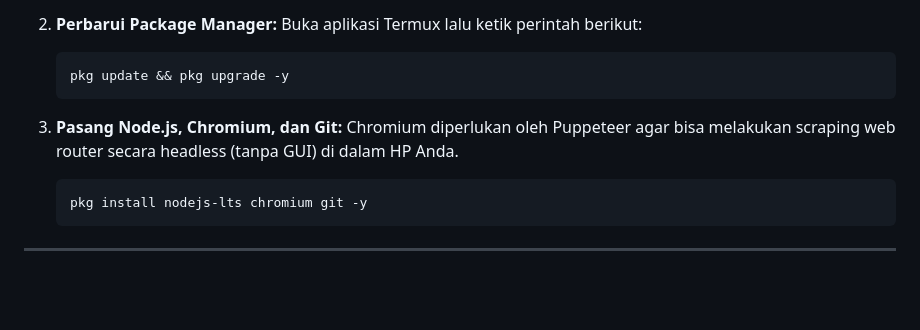
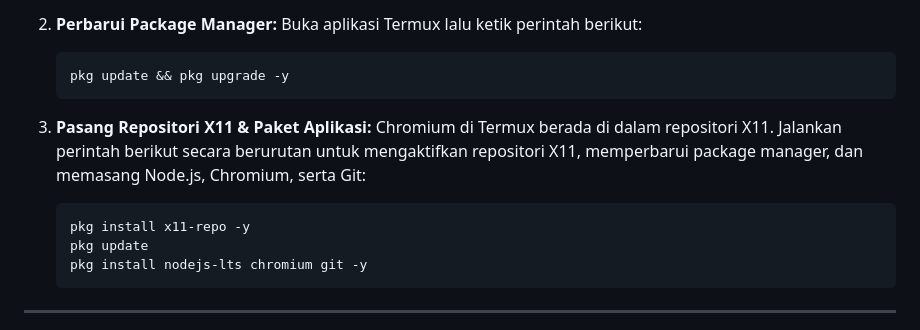
Before and after one commit to Fathii3/Wifi-Rumah, a Markdown page: langkah menyambungkan node server.js hp.md, the part around the change. Rendered like a GitHub page; blank space fills up the shorter version.

Commit message:
docs: include x11-repo installation step for Termux Chromium package

````diff
--- a/langkah menyambungkan node server.js hp.md
+++ b/langkah menyambungkan node server.js hp.md
@@ -17,9 +17,11 @@ Panduan ini berisi langkah-langkah lengkap untuk memasang dan menjalankan backen
    pkg update && pkg upgrade -y
    ```
 
-3. **Pasang Node.js, Chromium, dan Git:**
-   Chromium diperlukan oleh Puppeteer agar bisa melakukan scraping web router secara headless (tanpa GUI) di dalam HP Anda.
+3. **Pasang Repositori X11 & Paket Aplikasi:**
+   Chromium di Termux berada di dalam repositori X11. Jalankan perintah berikut secara berurutan untuk mengaktifkan repositori X11, memperbarui package manager, dan memasang Node.js, Chromium, serta Git:
    ```bash
+   pkg install x11-repo -y
+   pkg update
    pkg install nodejs-lts chromium git -y
    ```
 
````
